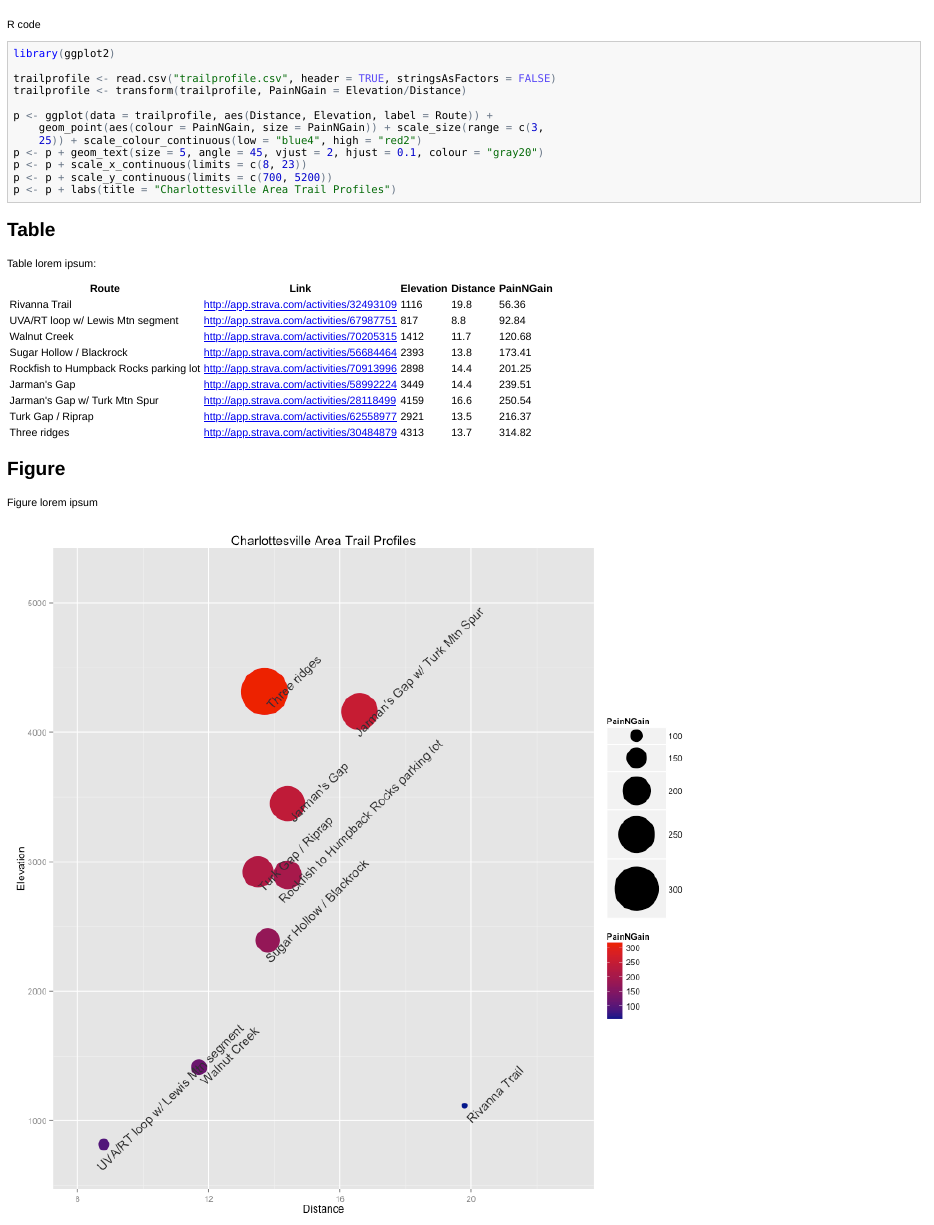
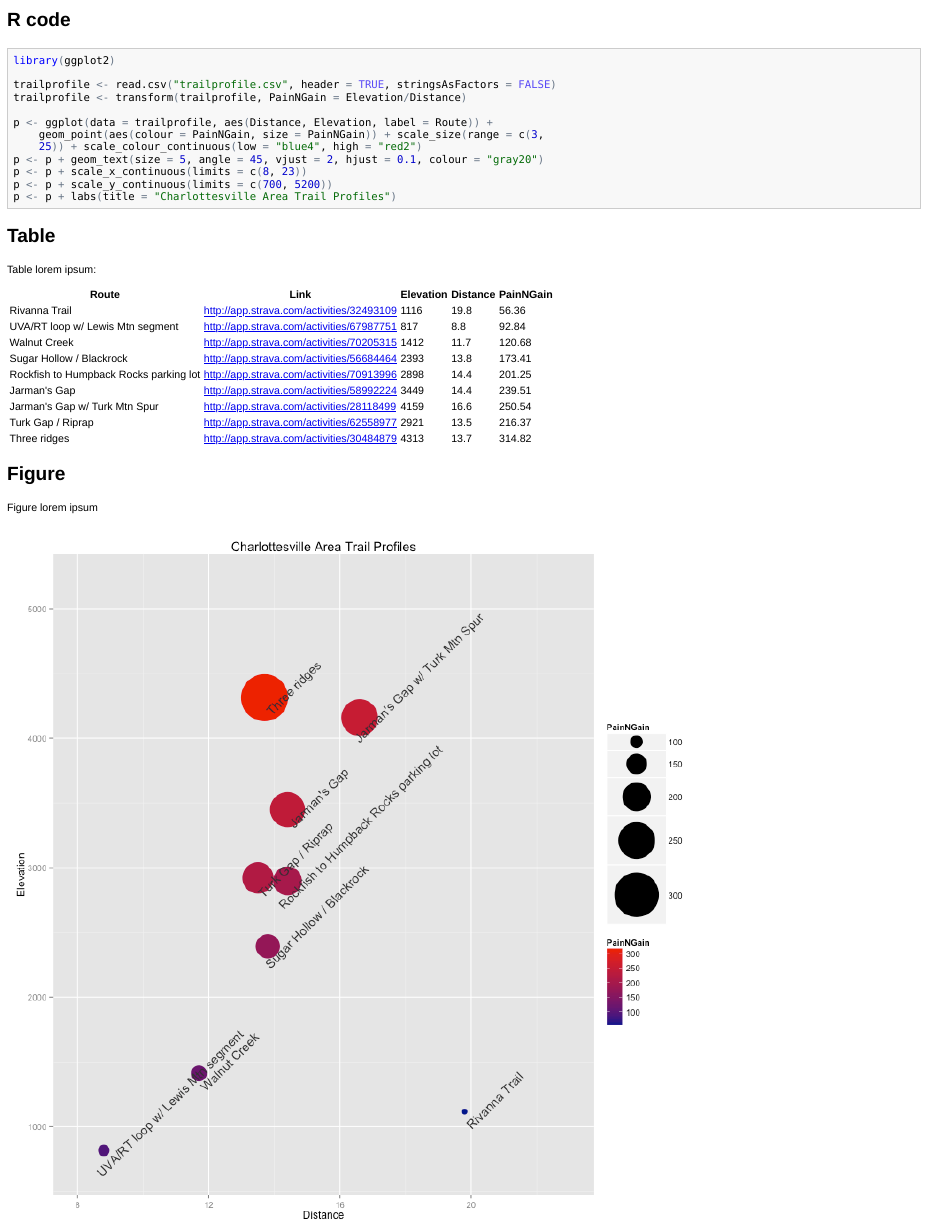
Before and after one commit to stephenturner/trailprofile, an R Markdown document (trailprofile.Rmd): the page in a window 1100 px wide, from 50 px down before the commit and from 60 px down after it, so that both start at the same text. The pictures show the output file trailprofile.html that the author committed with the source, opened offline.

Commit message:
readme minor changes

````diff
--- a/trailprofile.Rmd
+++ b/trailprofile.Rmd
@@ -1,6 +1,6 @@
 # Charlottesville Area Trail Profiles
 
-R code
+## R code
 
 ```{r, datain}
 library(ggplot2)
````
Also changed, not shown: README.md, trailprofile.html, trailprofile.md.
